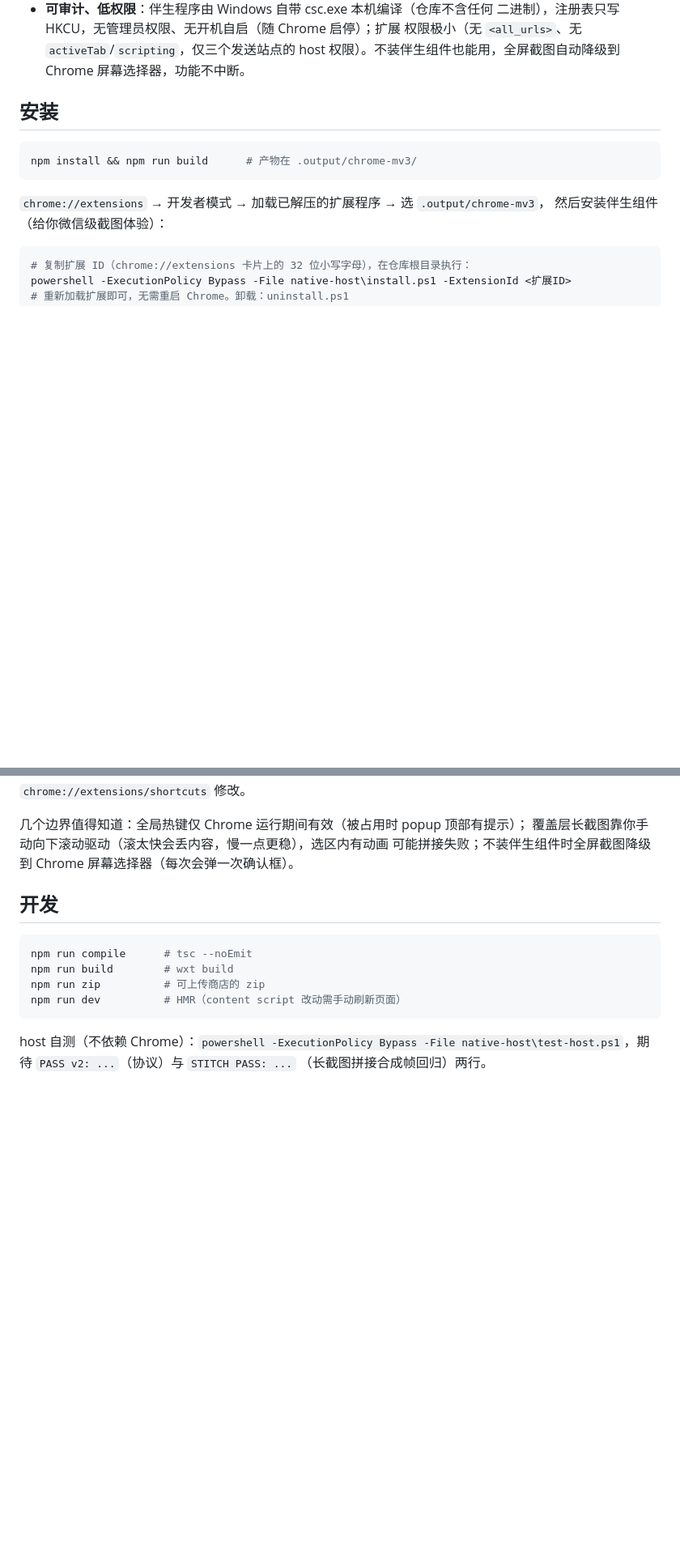
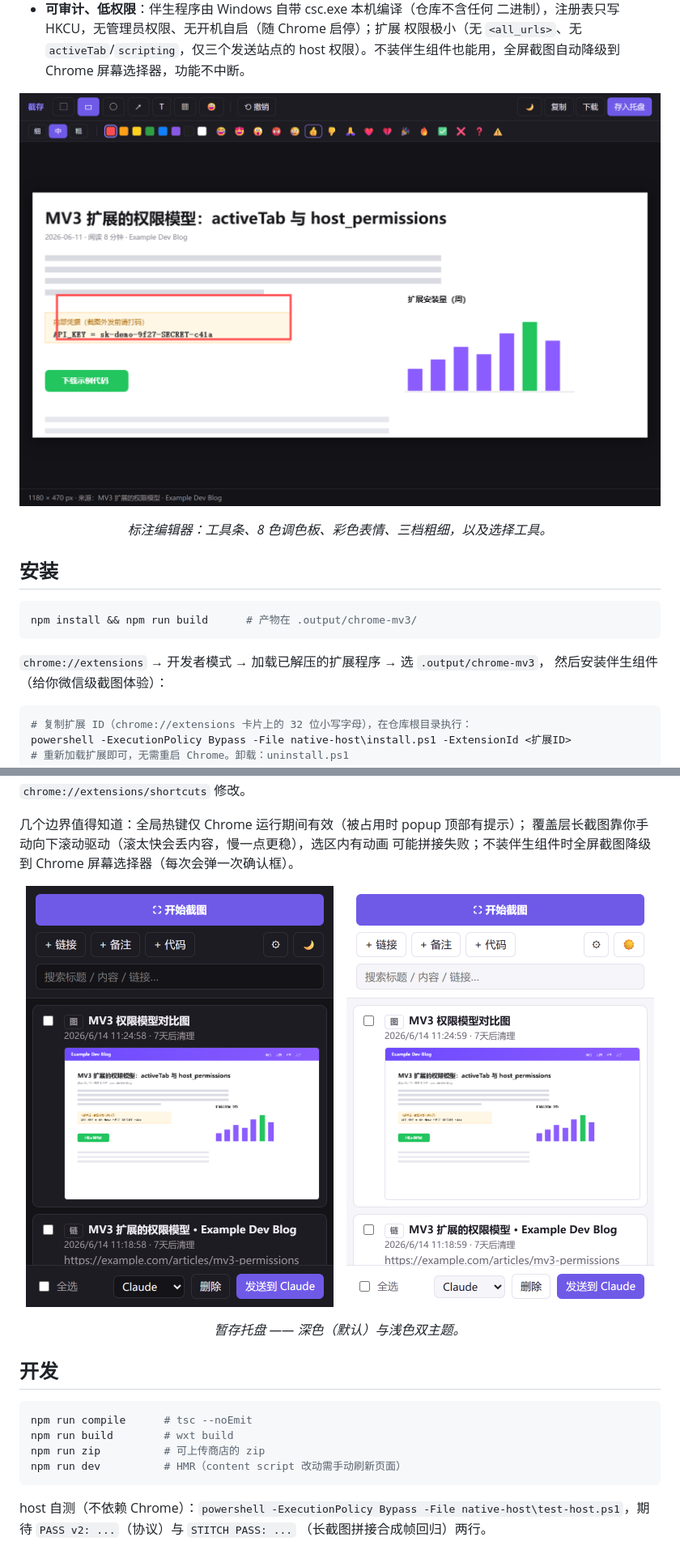
Before and after one commit to robinxplorer/shotcache, a Markdown page: README.md, 2 parts joined by grey strips. Shown at 81% size. Drawn GitHub-style; pictures changed too: screenshots/editor.png (added), screenshots/theme-light.png (added), screenshots/tray.png (added); blank space fills up the shorter version.

````diff
--- a/README.md
+++ b/README.md
@@ -37,6 +57,11 @@ Shotcache 把截图前端做进桌面伴生程序拿回微信级体验，把存
   二进制），注册表只写 HKCU，无管理员权限、无开机自启（随 Chrome 启停）；扩展
   权限极小（无 `<all_urls>`、无 `activeTab`/`scripting`，仅三个发送站点的 host
   权限）。不装伴生组件也能用，全屏截图自动降级到 Chrome 屏幕选择器，功能不中断。
+
+<p align="center">
+  <img src="screenshots/editor.png" alt="标注编辑器" width="850">
+</p>
+<p align="center"><em>标注编辑器：工具条、8 色调色板、彩色表情、三档粗细，以及选择工具。</em></p>
 
 ## 安装
 
@@ -72,6 +97,13 @@ powershell -ExecutionPolicy Bypass -File native-host\install.ps1 -ExtensionId <
 覆盖层长截图靠你手动向下滚动驱动（滚太快会丢内容，慢一点更稳），选区内有动画
 可能拼接失败；不装伴生组件时全屏截图降级到 Chrome 屏幕选择器（每次会弹一次确认框）。
 
+<p align="center">
+  <img src="screenshots/tray.png" alt="暂存托盘" width="380">
+  &nbsp;&nbsp;
+  <img src="screenshots/theme-light.png" alt="浅色主题" width="380">
+</p>
+<p align="center"><em>暂存托盘 —— 深色（默认）与浅色双主题。</em></p>
+
 ## 开发
 
 ```bash
````
Also changed, not shown: other parts of README.md (+20 -0 lines), README.en.md (added, +96 -0 lines), screenshots/hero.png (added), 3 other files.
